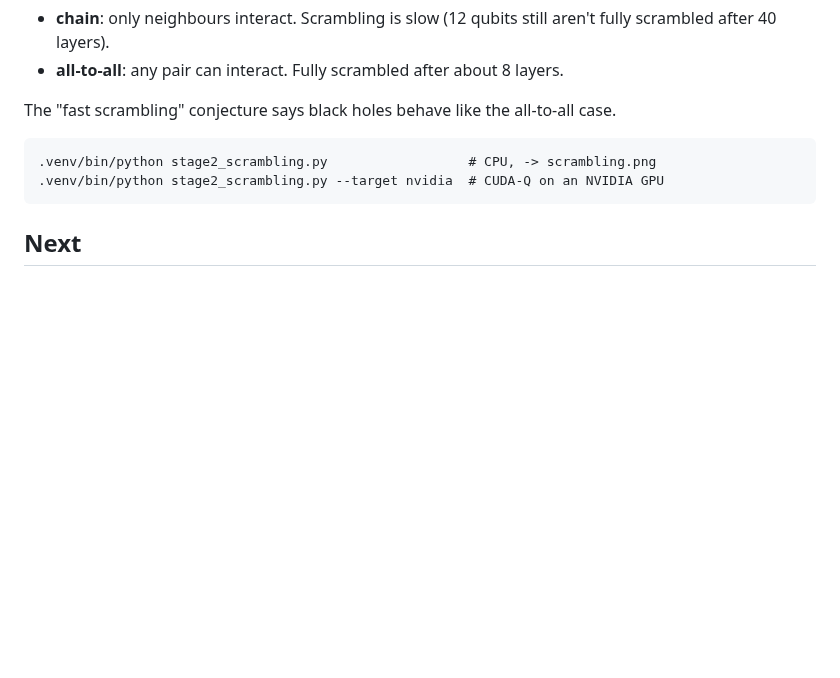
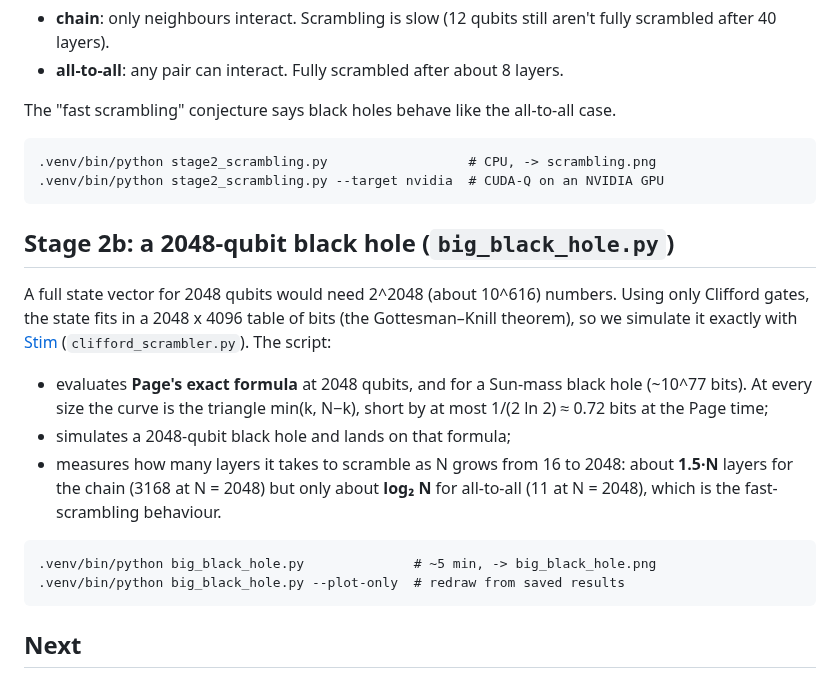
Before and after one commit to nyancatspace/qcomputing, a Markdown page: README.md, the part around the change. GitHub-like rendering; blank space fills up the shorter version.

````diff
--- a/README.md
+++ b/README.md
@@ -41,6 +41,26 @@ The "fast scrambling" conjecture says black holes behave like the all-to-all cas
 .venv/bin/python stage2_scrambling.py --target nvidia  # CUDA-Q on an NVIDIA GPU
 ```
 
+## Stage 2b: a 2048-qubit black hole (`big_black_hole.py`)
+
+A full state vector for 2048 qubits would need 2^2048 (about 10^616)
+numbers. Using only Clifford gates, the state fits in a 2048 x 4096 table of
+bits (the Gottesman–Knill theorem), so we simulate it exactly with
+[Stim](https://github.com/quantumlib/Stim) (`clifford_scrambler.py`). The script:
+
+- evaluates **Page's exact formula** at 2048 qubits, and for a Sun-mass black
+  hole (~10^77 bits). At every size the curve is the triangle min(k, N−k),
+  short by at most 1/(2 ln 2) ≈ 0.72 bits at the Page time;
+- simulates a 2048-qubit black hole and lands on that formula;
+- measures how many layers it takes to scramble as N grows from 16 to 2048:
+  about **1.5·N** layers for the chain (3168 at N = 2048) but only about
+  **log₂ N** for all-to-all (11 at N = 2048), which is the fast-scrambling behaviour.
+
+```
+.venv/bin/python big_black_hole.py              # ~5 min, -> big_black_hole.png
+.venv/bin/python big_black_hole.py --plot-only  # redraw from saved results
+```
+
 ## Next
 
 Stage 3: the Hayden–Preskill protocol. Throw a qubit into the black hole and
````
Also changed, not shown: big_black_hole.png (added), 4 other files.
